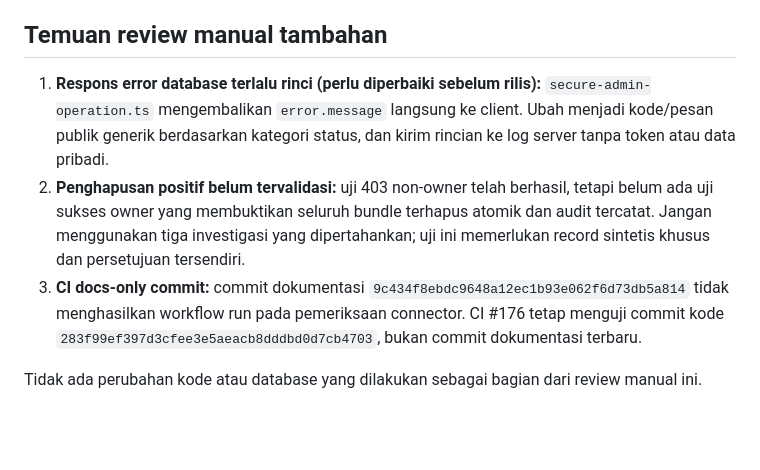
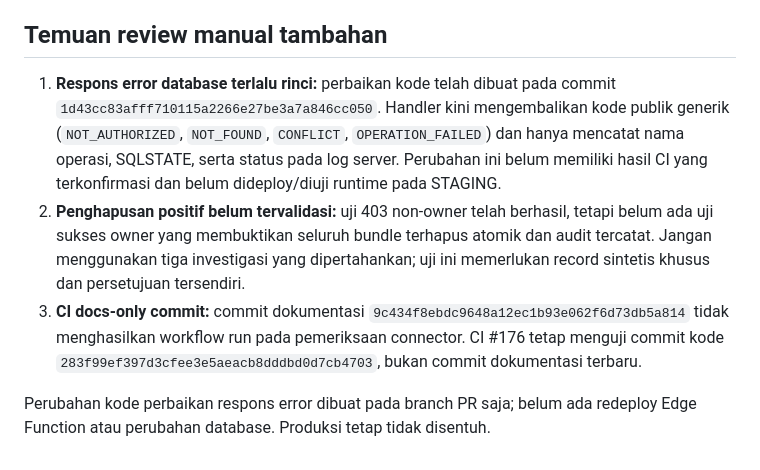
Before and after one commit to Dayat-surv/GORUT-OUTBREAK-AI, a Markdown page: security/reviews/20261104-edge-function-admin-operations-review.md, the part around the change. GitHub-like rendering; blank space fills up the shorter version.

Commit message:
docs(security): track generic error response fix awaiting staging validation

```diff
--- a/security/reviews/20261104-edge-function-admin-operations-review.md
+++ b/security/reviews/20261104-edge-function-admin-operations-review.md
@@ -100,8 +100,8 @@ Uji positif ADMIN untuk aktivasi dan penolakan registrasi sintetis kemudian berh
 
 ## Temuan review manual tambahan
 
-1. **Respons error database terlalu rinci (perlu diperbaiki sebelum rilis):** `secure-admin-operation.ts` mengembalikan `error.message` langsung ke client. Ubah menjadi kode/pesan publik generik berdasarkan kategori status, dan kirim rincian ke log server tanpa token atau data pribadi.
+1. **Respons error database terlalu rinci:** perbaikan kode telah dibuat pada commit `1d43cc83afff710115a2266e27be3a7a846cc050`. Handler kini mengembalikan kode publik generik (`NOT_AUTHORIZED`, `NOT_FOUND`, `CONFLICT`, `OPERATION_FAILED`) dan hanya mencatat nama operasi, SQLSTATE, serta status pada log server. Perubahan ini belum memiliki hasil CI yang terkonfirmasi dan belum dideploy/diuji runtime pada STAGING.
 2. **Penghapusan positif belum tervalidasi:** uji 403 non-owner telah berhasil, tetapi belum ada uji sukses owner yang membuktikan seluruh bundle terhapus atomik dan audit tercatat. Jangan menggunakan tiga investigasi yang dipertahankan; uji ini memerlukan record sintetis khusus dan persetujuan tersendiri.
 3. **CI docs-only commit:** commit dokumentasi `9c434f8ebdc9648a12ec1b93e062f6d73db5a814` tidak menghasilkan workflow run pada pemeriksaan connector. CI #176 tetap menguji commit kode `283f99ef397d3cfee3e5aeacb8dddbd0d7cb4703`, bukan commit dokumentasi terbaru.
 
-Tidak ada perubahan kode atau database yang dilakukan sebagai bagian dari review manual ini.
+Perubahan kode perbaikan respons error dibuat pada branch PR saja; belum ada redeploy Edge Function atau perubahan database. Produksi tetap tidak disentuh.
```
